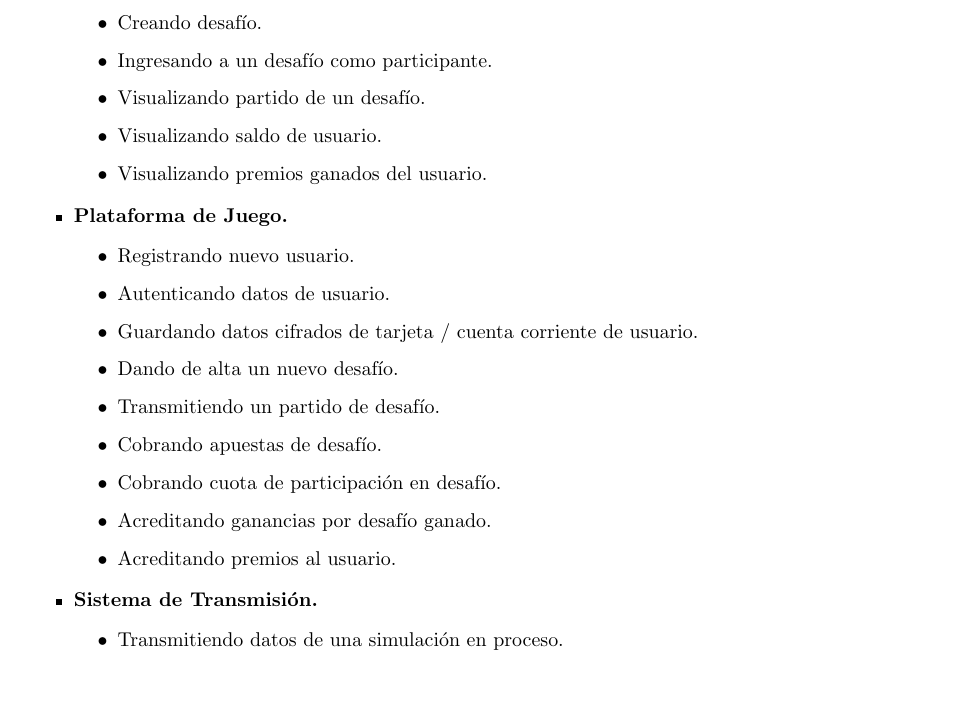
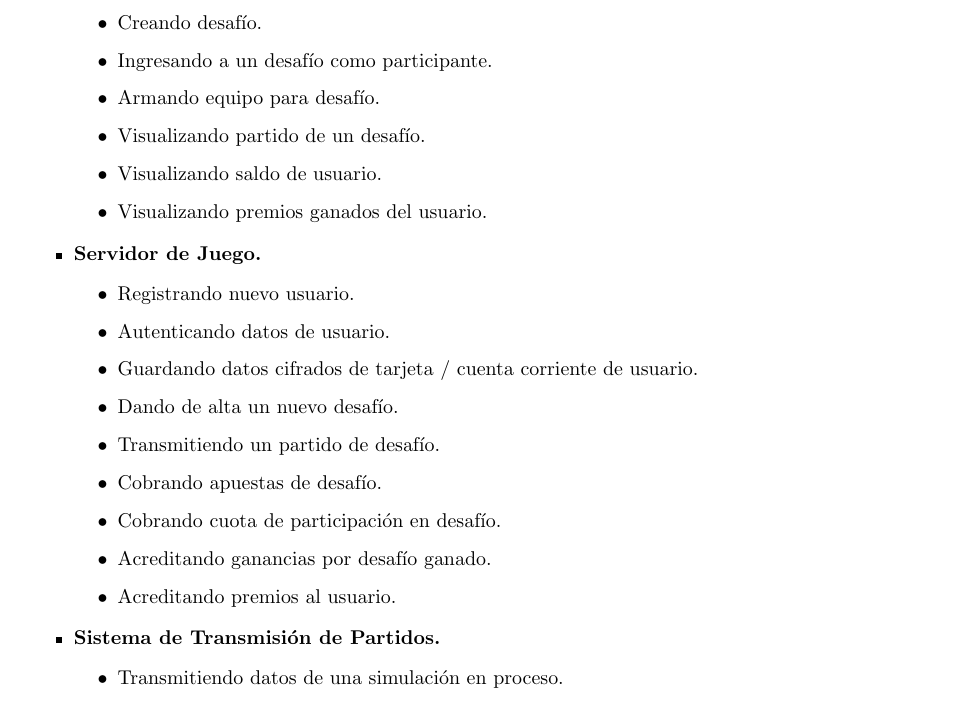
Before and after one commit to ealmansi/isw2-tp2, a LaTeX document (tex/informe.tex): part of page 4 of 10, cut so that both start at the same text. Compiled offline with pdfLaTeX.

Commit message:
Agrego CU.

```diff
--- a/tex/informe.tex
+++ b/tex/informe.tex
@@ -192,12 +192,13 @@ Donec non dolor pellentesque, luctus quam in, imperdiet turpis. Pellentesque veh
     \item Visualizando desafíos disponibles.
     \item Creando desafío.
     \item Ingresando a un desafío como participante.
+    \item Armando equipo para desafío.
     \item Visualizando partido de un desafío.
     \item Visualizando saldo de usuario.
     \item Visualizando premios ganados del usuario.
   \end{itemize}
 
-  \item \textbf{Plataforma de Juego.}
+  \item \textbf{Servidor de Juego.}
   \begin{itemize}
     \item Registrando nuevo usuario.
     \item Autenticando datos de usuario.
@@ -210,7 +211,7 @@ Donec non dolor pellentesque, luctus quam in, imperdiet turpis. Pellentesque veh
     \item Acreditando premios al usuario.
   \end{itemize}
 
-  \item \textbf{Sistema de Transmisión.}
+  \item \textbf{Sistema de Transmisión de Partidos.}
   \begin{itemize}
     \item Transmitiendo datos de una simulación en proceso.
     \item Transmitiendo render de una simulación en proceso.
```
